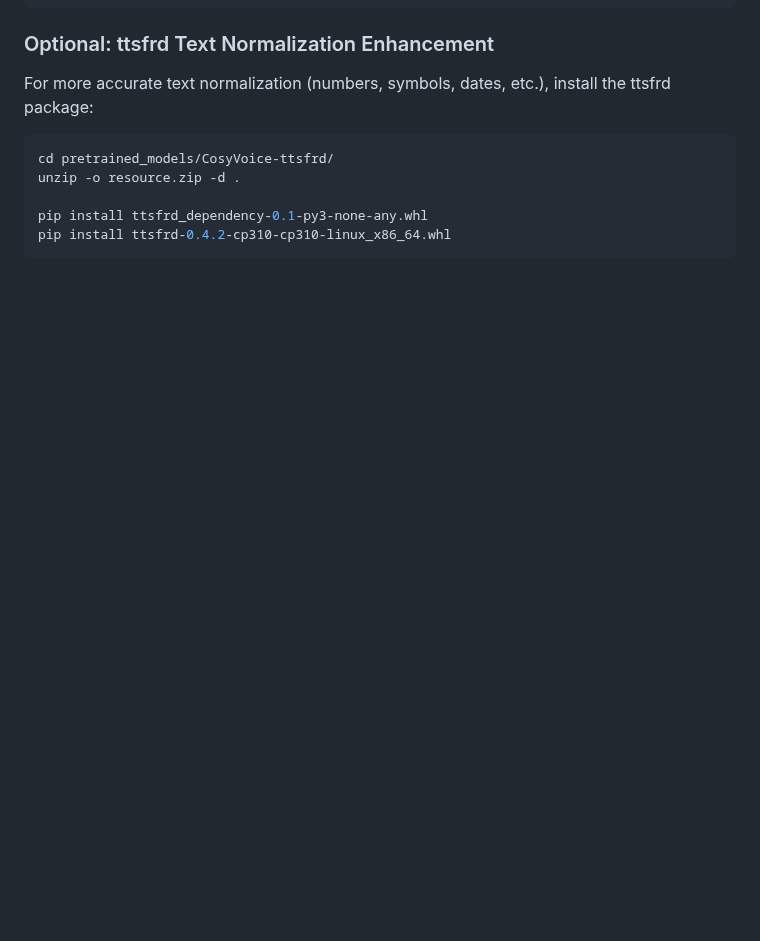
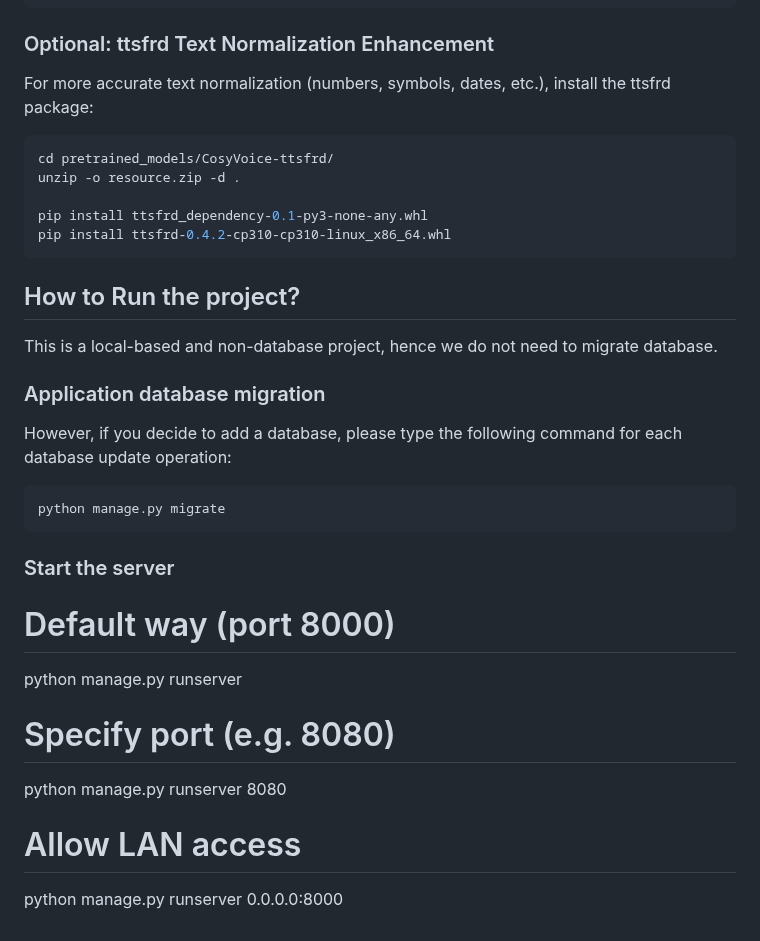
Before and after one commit to CCCwx/Teaching-Video-PPT-Generator, a Markdown page: README.md, the part around the change. Drawn GitHub-style; blank space fills up the shorter version.

````diff
--- a/README.md
+++ b/README.md
@@ -65,3 +65,21 @@ unzip -o resource.zip -d .
 pip install ttsfrd_dependency-0.1-py3-none-any.whl
 pip install ttsfrd-0.4.2-cp310-cp310-linux_x86_64.whl
 ```
+
+## How to Run the project?
+This is a local-based and non-database project, hence we do not need to migrate database.
+
+### Application database migration
+However, if you decide to add a database, please type the following command for each database update operation:
+```bash
+python manage.py migrate
+```
+### Start the server
+# Default way (port 8000)
+python manage.py runserver
+
+# Specify port (e.g. 8080)
+python manage.py runserver 8080
+
+# Allow LAN access
+python manage.py runserver 0.0.0.0:8000
````
